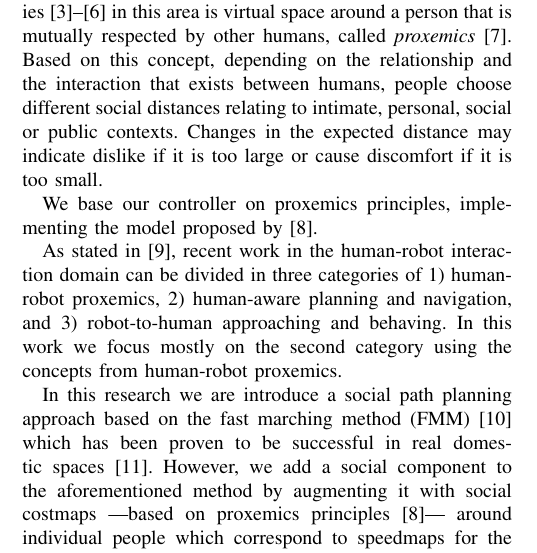
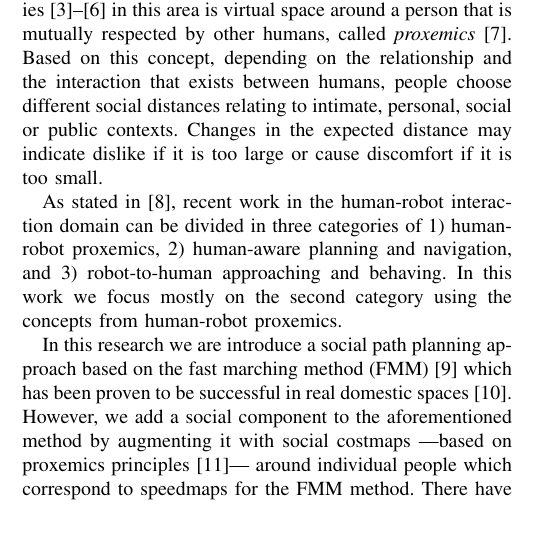
Before and after one commit to zeynab/FMM-human-aware, a LaTeX paper (icra2016/latex/humanAwareNav.tex, which reads icra2016/latex/intro.tex): part of one column of page 1 of 3, cut so that both start at the same text, the shorter picture padded with empty space. Compiled offline with pdfLaTeX.

Commit message:
intro update

```diff
--- a/icra2016/latex/intro.tex
+++ b/icra2016/latex/intro.tex
@@ -17,8 +17,6 @@ Changes in the expected distance may indicate dislike if it is too large or caus
 
 
 
-We base our controller on proxemics principles, implementing the model proposed by \cite{kirby2009companion}.
-
 As stated in~\cite{gomez2013social}, recent work in the human-robot interaction domain can be divided in three categories of 1) human-robot proxemics, 2) human-aware planning and navigation, and 3) robot-to-human approaching and behaving. In this work we focus mostly on the second category using the concepts from human-robot proxemics. %Human-aware path planning has been an area of interest particularly in the recent years.
 
 In this research we are introduce a social path planning approach based on the fast marching method (FMM)~\cite{sethian1999fast} which has been proven to be successful in real domestic spaces \cite{ventura2015}. However, we add a social component to the aforementioned method by augmenting it with social costmaps \textemdash based on proxemics principles~\cite{kirby2009companion}\textemdash~around individual people which correspond to speedmaps for the FMM method. There have previously been a number of research papers which have address social path planning~\cite{gomez2014fast,gomez2013social} using FMM.
```
